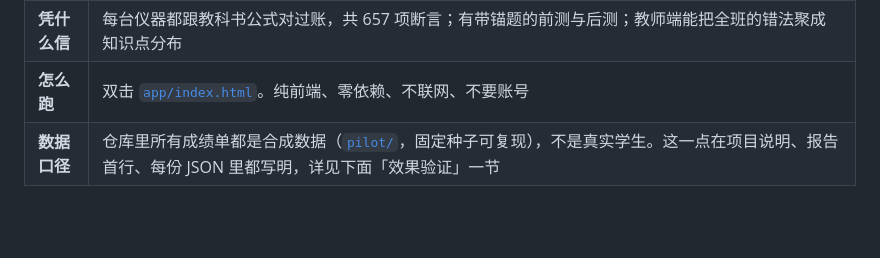
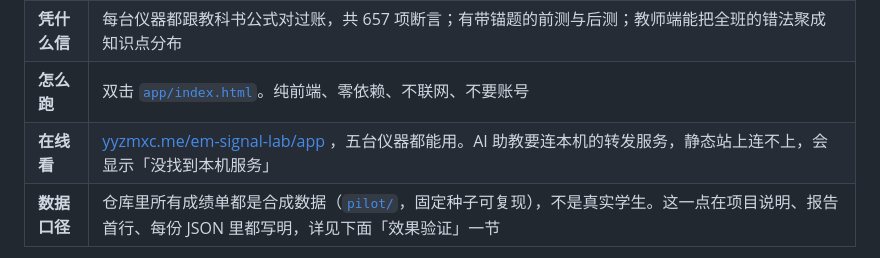
Before and after one commit to qingchen102/em-signal-lab, a Markdown page: README.md, the part around the change. Drawn GitHub-style; blank space fills up the shorter version.

Commit message:
README 加在线体验地址（GitHub Pages）

```diff
--- a/README.md
+++ b/README.md
@@ -15,6 +15,7 @@
 | **怎么做** | 浏览器里五台虚拟仪器（示波器与频谱、阵列测向、时频图、星座图）加一个多径沙盒。顶部页签一次只展开一台，左边只留那台仪器的旋钮。学生先自己判，再对答案。旁边坐一位拿得到全部仪器状态的 AI 助教 |
 | **凭什么信** | 每台仪器都跟教科书公式对过账，共 657 项断言；有带锚题的前测与后测；教师端能把全班的错法聚成知识点分布 |
 | **怎么跑** | 双击 [`app/index.html`](app/index.html)。纯前端、零依赖、不联网、不要账号 |
+| **在线看** | [yyzmxc.me/em-signal-lab/app](https://yyzmxc.me/em-signal-lab/app/) ，五台仪器都能用。AI 助教要连本机的转发服务，静态站上连不上，会显示「没找到本机服务」 |
 | **数据口径** | 仓库里所有成绩单都是合成数据（[`pilot/`](pilot/)，固定种子可复现），不是真实学生。这一点在项目说明、报告首行、每份 JSON 里都写明，详见下面「效果验证」一节 |
 
 ![波形与频谱](docs/img/lab-wave.png)
```
